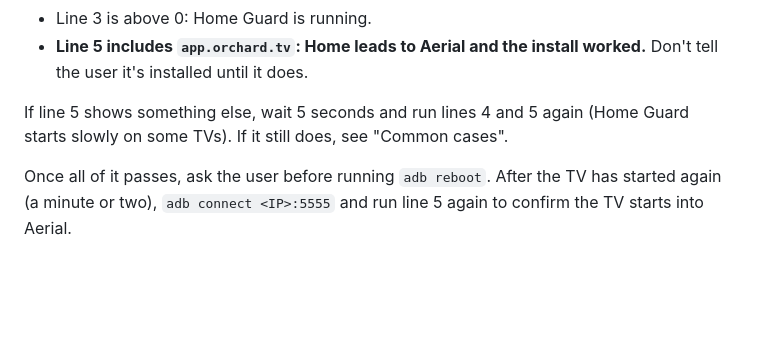
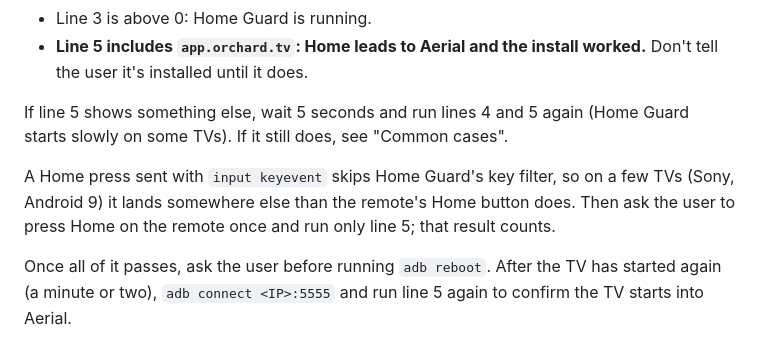
Before and after one commit to Bernardxu123/aerial-tv, a Markdown page: site/en/agent.md, the part around the change. Rendered like a GitHub page; blank space fills up the shorter version.

Commit message:
Agent guide: injected Home can differ from the remote's on Sony (#102)
Co-Authored-By: Claude <noreply@anthropic.com>

```diff
--- a/site/en/agent.md
+++ b/site/en/agent.md
@@ -162,6 +162,8 @@ adb shell "sleep 3; dumpsys window | grep mCurrentFocus"
 
 If line 5 shows something else, wait 5 seconds and run lines 4 and 5 again (Home Guard starts slowly on some TVs). If it still does, see "Common cases".
 
+A Home press sent with `input keyevent` skips Home Guard's key filter, so on a few TVs (Sony, Android 9) it lands somewhere else than the remote's Home button does. Then ask the user to press Home on the remote once and run only line 5; that result counts.
+
 Once all of it passes, ask the user before running `adb reboot`. After the TV has started again (a minute or two), `adb connect <IP>:5555` and run line 5 again to confirm the TV starts into Aerial.
 
 ## Undo
```
Also changed, not shown: site/agent.md (+2 -0 lines).
